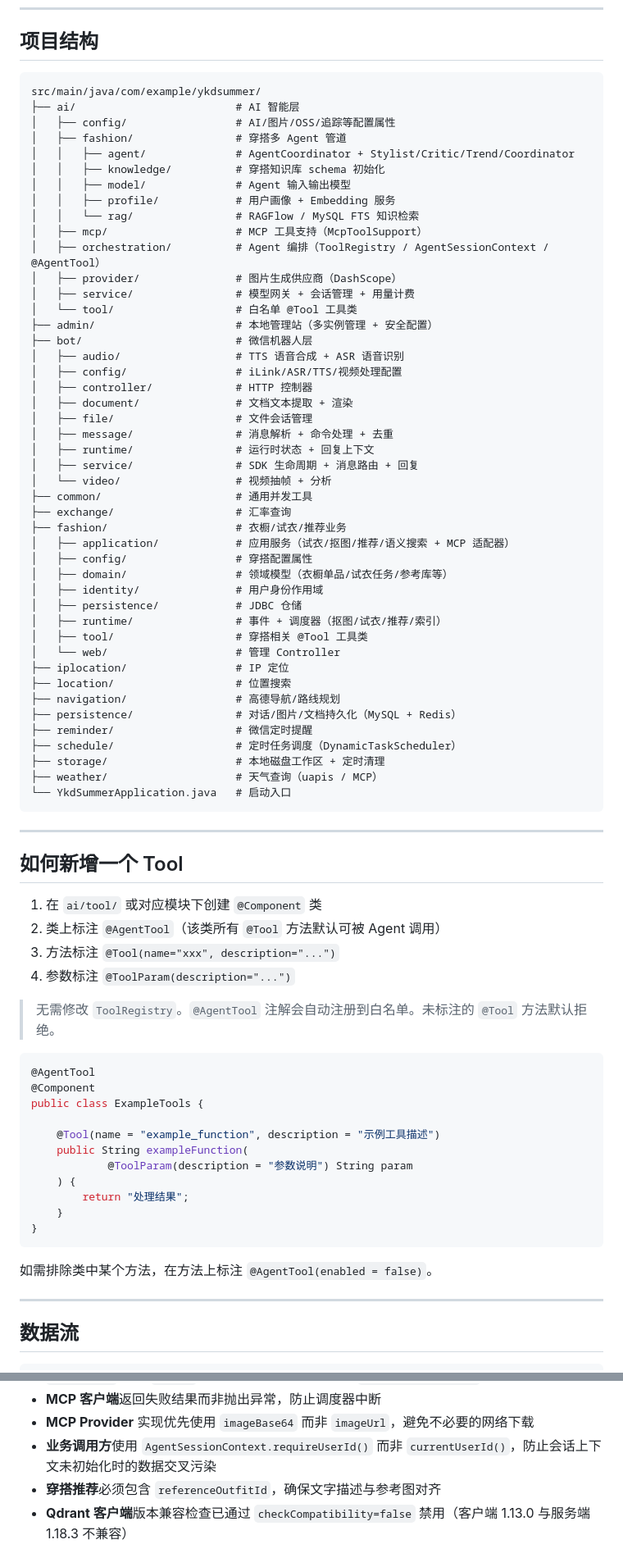
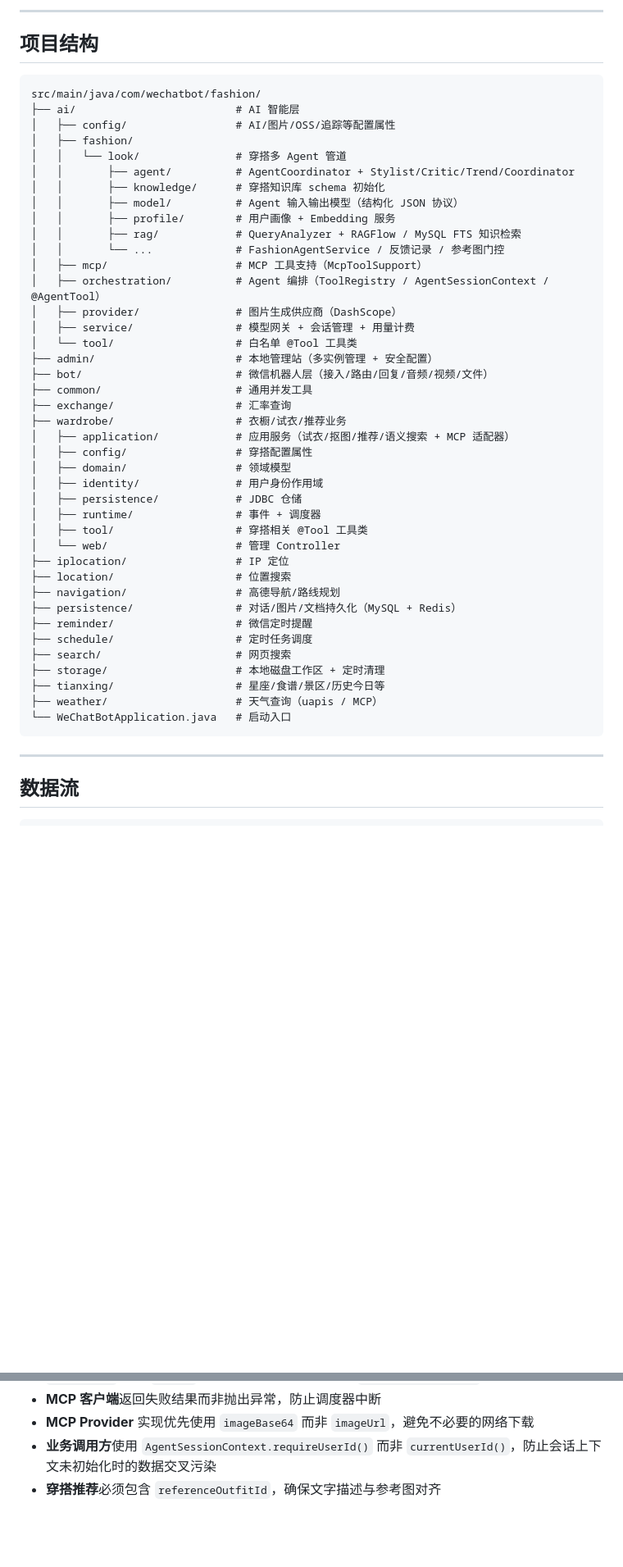
Before and after one commit to TianJinYing2006/openclaw, a Markdown page: README.md, 2 parts joined by grey strips. Shown at 82% size. GitHub-like rendering; blank space fills up the shorter version.

Commit message:
docs: 完善公开 README（项目亮点 + 快速上手 + 工具清单）

````diff
--- a/README.md
+++ b/README.md
@@ -252,40 +321,35 @@ mvn spring-boot:run -Dspring-boot.run.profiles=minimal
+---
+
 ## 项目结构
 
 ```
-src/main/java/com/example/ykdsummer/
+src/main/java/com/wechatbot/fashion/
 ├── ai/                         # AI 智能层
 │   ├── config/                 # AI/图片/OSS/追踪等配置属性
-│   ├── fashion/                # 穿搭多 Agent 管道
-│   │   ├── agent/              # AgentCoordinator + Stylist/Critic/Trend/Coordinator
-│   │   ├── knowledge/          # 穿搭知识库 schema 初始化
-│   │   ├── model/              # Agent 输入输出模型
-│   │   ├── profile/            # 用户画像 + Embedding 服务
-│   │   └── rag/                # RAGFlow / MySQL FTS 知识检索
+│   ├── fashion/
+│   │   └── look/               # 穿搭多 Agent 管道
+│   │       ├── agent/          # AgentCoordinator + Stylist/Critic/Trend/Coordinator
+│   │       ├── knowledge/      # 穿搭知识库 schema 初始化
+│   │       ├── model/          # Agent 输入输出模型（结构化 JSON 协议）
+│   │       ├── profile/        # 用户画像 + Embedding 服务
+│   │       ├── rag/            # QueryAnalyzer + RAGFlow / MySQL FTS 知识检索
+│   │       └── ...             # FashionAgentService / 反馈记录 / 参考图门控
 │   ├── mcp/                    # MCP 工具支持（McpToolSupport）
 │   ├── orchestration/          # Agent 编排（ToolRegistry / AgentSessionContext / @AgentTool）
 │   ├── provider/               # 图片生成供应商（DashScope）
 │   ├── service/                # 模型网关 + 会话管理 + 用量计费
 │   └── tool/                   # 白名单 @Tool 工具类
 ├── admin/                      # 本地管理站（多实例管理 + 安全配置）
-├── bot/                        # 微信机器人层
-│   ├── audio/                  # TTS 语音合成 + ASR 语音识别
-│   ├── config/                 # iLink/ASR/TTS/视频处理配置
-│   ├── controller/             # HTTP 控制器
-│   ├── document/               # 文档文本提取 + 渲染
-│   ├── file/                   # 文件会话管理
-│   ├── message/                # 消息解析 + 命令处理 + 去重
-│   ├── runtime/                # 运行时状态 + 回复上下文
-│   ├── service/                # SDK 生命周期 + 消息路由 + 回复
-│   └── video/                  # 视频抽帧 + 分析
+├── bot/                        # 微信机器人层（接入/路由/回复/音频/视频/文件）
 ├── common/                     # 通用并发工具
 ├── exchange/                   # 汇率查询
-├── fashion/                    # 衣橱/试衣/推荐业务
+├── wardrobe/                   # 衣橱/试衣/推荐业务
 │   ├── application/            # 应用服务（试衣/抠图/推荐/语义搜索 + MCP 适配器）
 │   ├── config/                 # 穿搭配置属性
-│   ├── domain/                 # 领域模型（衣橱单品/试衣任务/参考库等）
+│   ├── domain/                 # 领域模型
 │   ├── identity/               # 用户身份作用域
 │   ├── persistence/            # JDBC 仓储
-│   ├── runtime/                # 事件 + 调度器（抠图/试衣/推荐/索引）
+│   ├── runtime/                # 事件 + 调度器
 │   ├── tool/                   # 穿搭相关 @Tool 工具类
 │   └── web/                    # 管理 Controller
 ├── iplocation/                 # IP 定位
@@ -293,38 +357,13 @@ src/main/java/com/example/ykdsummer/
 ├── navigation/                 # 高德导航/路线规划
 ├── persistence/                # 对话/图片/文档持久化（MySQL + Redis）
 ├── reminder/                   # 微信定时提醒
-├── schedule/                   # 定时任务调度（DynamicTaskScheduler）
+├── schedule/                   # 定时任务调度
+├── search/                     # 网页搜索
 ├── storage/                    # 本地磁盘工作区 + 定时清理
+├── tianxing/                   # 星座/食谱/景区/历史今日等
 ├── weather/                    # 天气查询（uapis / MCP）
-└── YkdSummerApplication.java   # 启动入口
+└── WeChatBotApplication.java   # 启动入口
 ```
-
----
-
-## 如何新增一个 Tool
-
-1. 在 `ai/tool/` 或对应模块下创建 `@Component` 类
-2. 类上标注 `@AgentTool`（该类所有 `@Tool` 方法默认可被 Agent 调用）
-3. 方法标注 `@Tool(name="xxx", description="...")`
-4. 参数标注 `@ToolParam(description="...")`
-
-> 无需修改 `ToolRegistry`。`@AgentTool` 注解会自动注册到白名单。未标注的 `@Tool` 方法默认拒绝。
-
-```java
-@AgentTool
-@Component
-public class ExampleTools {
-
-    @Tool(name = "example_function", description = "示例工具描述")
-    public String exampleFunction(
-            @ToolParam(description = "参数说明") String param
-    ) {
-        return "处理结果";
-    }
-}
-```
-
-如需排除类中某个方法，在方法上标注 `@AgentTool(enabled = false)`。
 
 ---
 
@@ -411,4 +450,3 @@ CI 流水线配置见 `.github/workflows/build.yml`。
 - **MCP Provider** 实现优先使用 `imageBase64` 而非 `imageUrl`，避免不必要的网络下载
 - **业务调用方**使用 `AgentSessionContext.requireUserId()` 而非 `currentUserId()`，防止会话上下文未初始化时的数据交叉污染
 - **穿搭推荐**必须包含 `referenceOutfitId`，确保文字描述与参考图对齐
-- **Qdrant 客户端**版本兼容检查已通过 `checkCompatibility=false` 禁用（客户端 1.13.0 与服务端 1.18.3 不兼容）
````
Also changed, not shown: other parts of README.md (+173 -104 lines).
